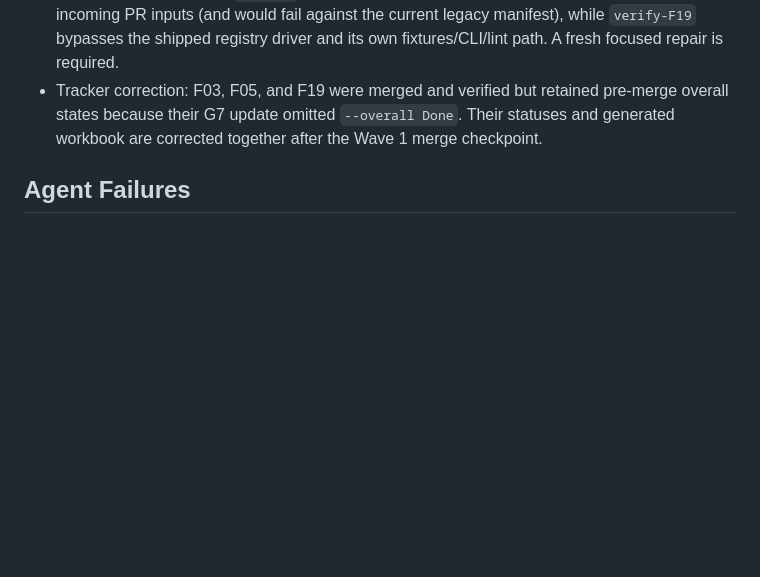
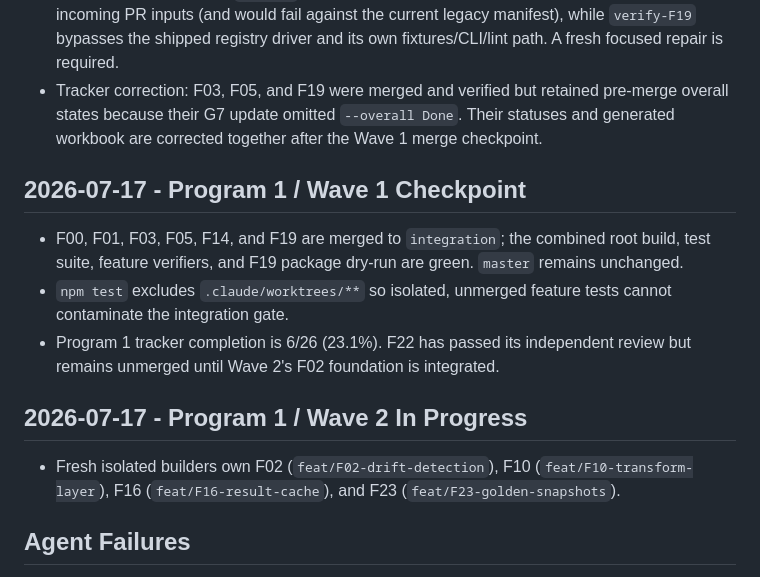
Before and after one commit to NeetigyaShah/APImeMCP, a Markdown page: radical-pipeline/05-tracking/orchestration-log.md, the part around the change. Rendered like a GitHub page; blank space fills up the shorter version.

Commit message:
docs: record Wave 1 checkpoint

```diff
--- a/radical-pipeline/05-tracking/orchestration-log.md
+++ b/radical-pipeline/05-tracking/orchestration-log.md
@@ -37,6 +37,16 @@
 - F19 final review rejected `fe5f0a4`: its workflow lints the registry default branch rather than incoming PR inputs (and would fail against the current legacy manifest), while `verify-F19` bypasses the shipped registry driver and its own fixtures/CLI/lint path. A fresh focused repair is required.
 - Tracker correction: F03, F05, and F19 were merged and verified but retained pre-merge overall states because their G7 update omitted `--overall Done`. Their statuses and generated workbook are corrected together after the Wave 1 merge checkpoint.
 
+## 2026-07-17 - Program 1 / Wave 1 Checkpoint
+
+- F00, F01, F03, F05, F14, and F19 are merged to `integration`; the combined root build, test suite, feature verifiers, and F19 package dry-run are green. `master` remains unchanged.
+- `npm test` excludes `.claude/worktrees/**` so isolated, unmerged feature tests cannot contaminate the integration gate.
+- Program 1 tracker completion is 6/26 (23.1%). F22 has passed its independent review but remains unmerged until Wave 2's F02 foundation is integrated.
+
+## 2026-07-17 - Program 1 / Wave 2 In Progress
+
+- Fresh isolated builders own F02 (`feat/F02-drift-detection`), F10 (`feat/F10-transform-layer`), F16 (`feat/F16-result-cache`), and F23 (`feat/F23-golden-snapshots`).
+
 ## Agent Failures
 
 - Multiple builders and reviewers stalled during `npx skills check` or read-only review despite no required F00 skill installation. Their uncommitted work was retained or their agent was closed before replacement.
```
